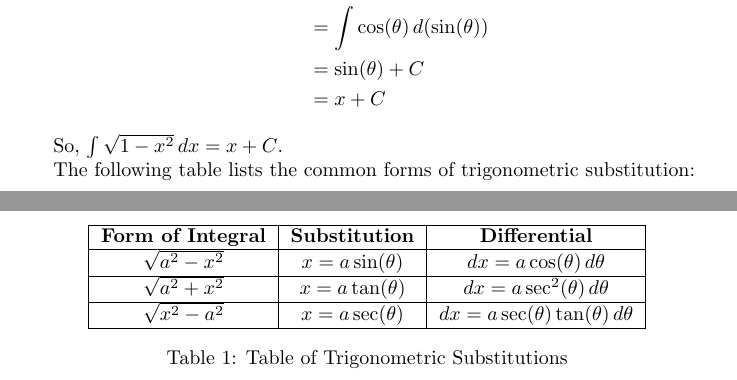
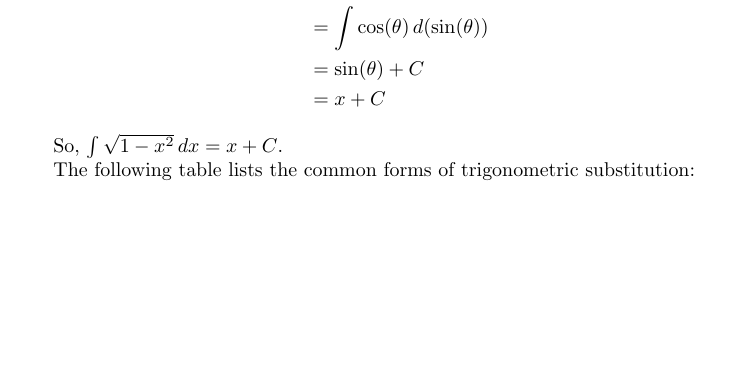
Before and after one commit to jeebuscrossaint/Notes, a LaTeX document (Calculus 2/7.3/7.3.tex): two parts of pages 1 and 2 of 2 before the commit and part of page 1 of 3 after it, the two joined at a grey line, cut so that both start at the same text, the shorter picture padded with empty space. Compiled offline with pdfLaTeX.

Commit message:
7.3 done all up to date on math woo hoo :D

```diff
--- a/Calculus 2/7.3/7.3.tex
+++ b/Calculus 2/7.3/7.3.tex
@@ -1,7 +1,7 @@
 \documentclass{article}
 \usepackage{amsmath}
 \usepackage{tabularx}
-
+\usepackage{graphicx}
 
 \begin{document}
 
@@ -42,17 +42,3 @@ So, $\int \sqrt{1 - x^2} \, dx = x + C$.
 
 The following table lists the common forms of trigonometric substitution:
 
-\begin{table}[h]
-\centering
-\begin{tabular}{|c|c|c|}
-\hline
-\textbf{Form of Integral} & \textbf{Substitution} & \textbf{Differential} \\
-\hline
-$\sqrt{a^2 - x^2}$ & $x = a \sin(\theta)$ & $dx = a \cos(\theta) \, d\theta$ \\
-\hline
-$\sqrt{a^2 + x^2}$ & $x = a \tan(\theta)$ & $dx = a \sec^2(\theta) \, d\theta$ \\
-\hline
-$\sqrt{x^2 - a^2}$ & $x = a \sec(\theta)$ & $dx = a \sec(\theta) \tan(\theta) \, d\theta$ \\
-\hline
-\end{tabular}
-\caption{Table of Trigonometric Substitutions}
```
Also changed, not shown: Calculus 2/7.3/7.3.pdf, Calculus 2/assets/image4.png (added), Calculus 2/assets/image5.png (added), Calculus 2/assets/image6.png (added), Calculus 2/assets/image7.png (added), Calculus 2/7.3/7.3.tex (19 more changed lines).
